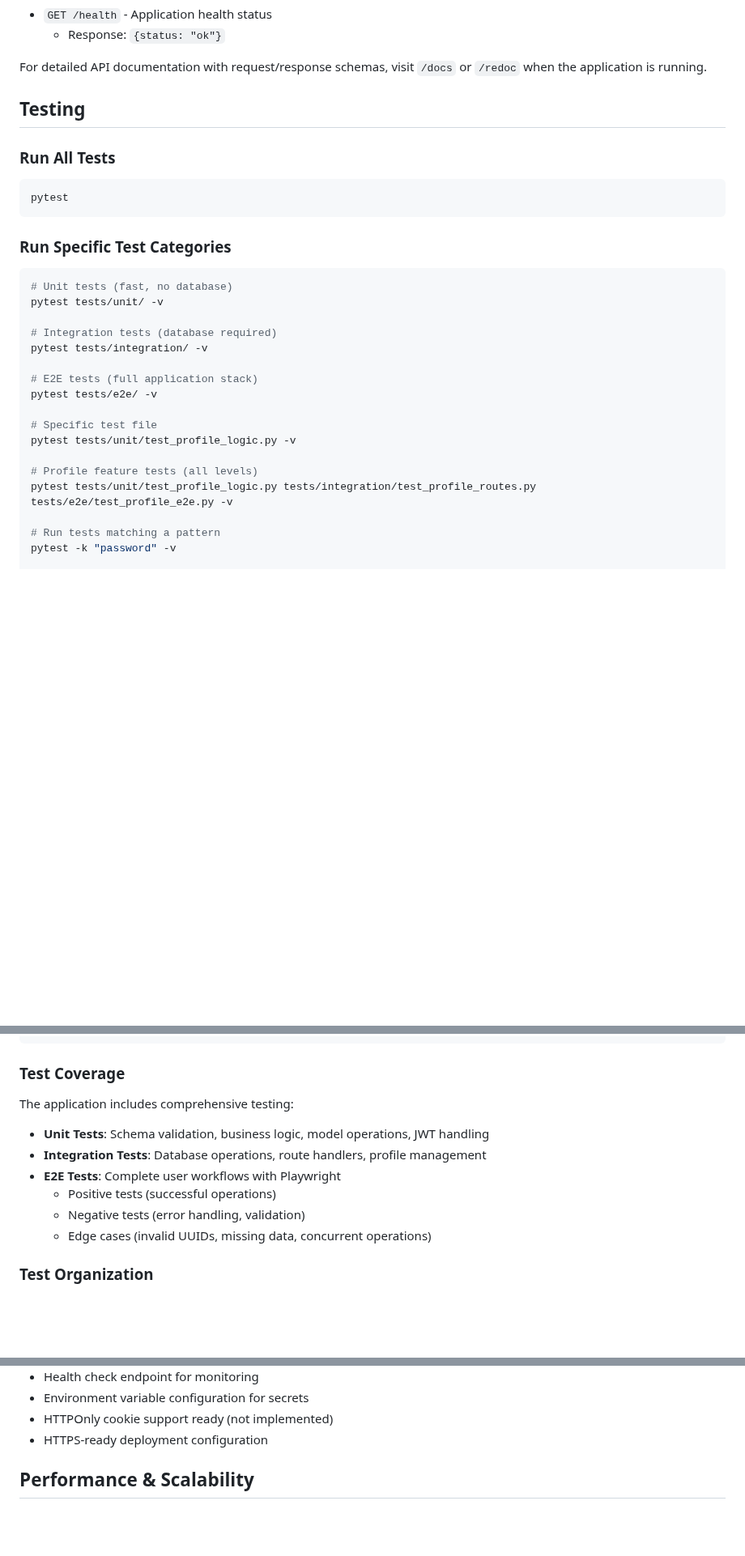
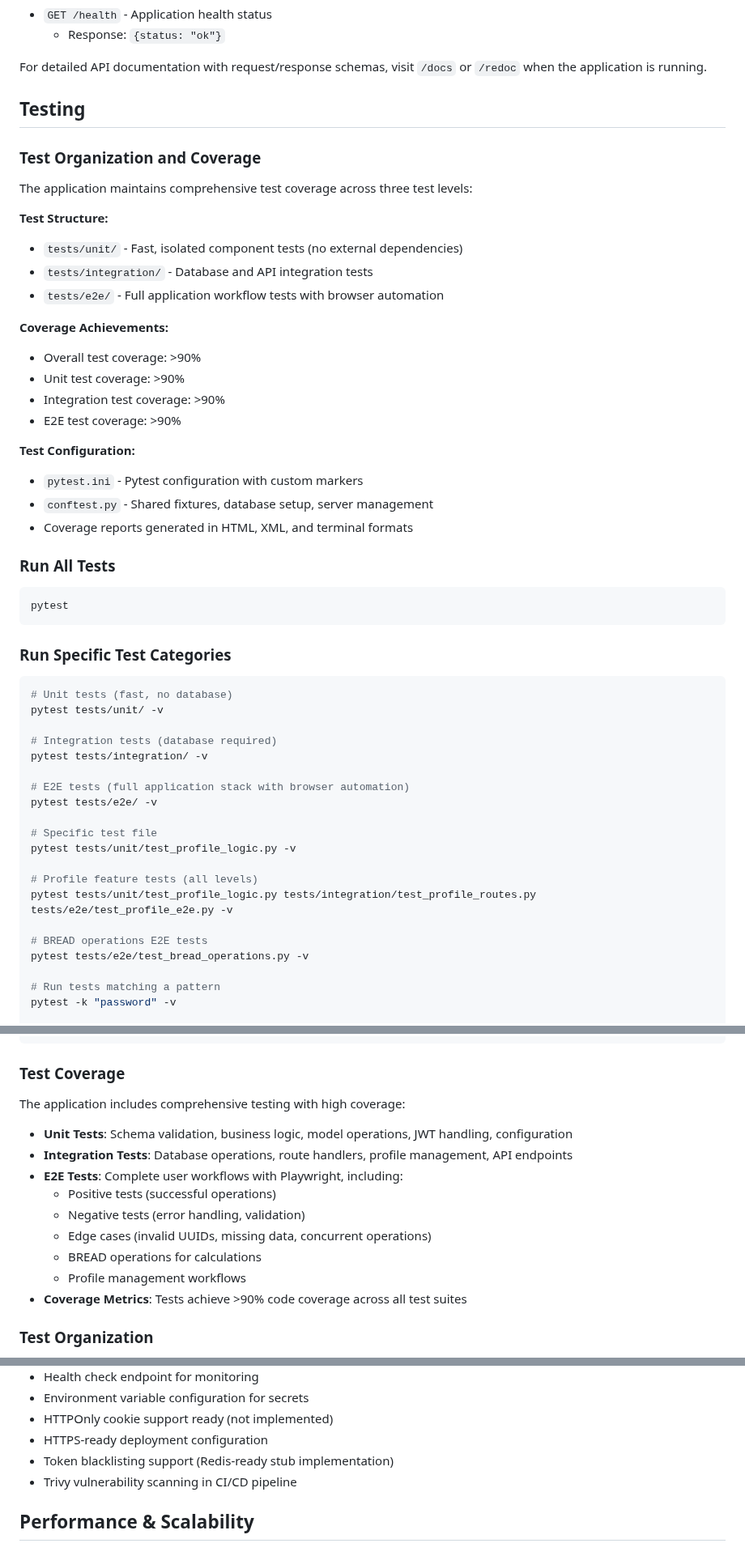
Before and after one commit to 27Chinedu/FinalProject, a Markdown page: README.md, 3 parts joined by grey strips. Shown at 81% size. GitHub-like rendering; blank space fills up the shorter version.

Commit message:
Enhance README with new features and testing details
Updated README to include password change functionality, detailed testing structure, and improved clarity on various sections.

````diff
--- a/README.md
+++ b/README.md
@@ -300,6 +306,26 @@ For detailed API documentation with request/response schemas, visit `/docs` or `
 
 ## Testing
 
+### Test Organization and Coverage
+
+The application maintains comprehensive test coverage across three test levels:
+
+**Test Structure:**
+- `tests/unit/` - Fast, isolated component tests (no external dependencies)
+- `tests/integration/` - Database and API integration tests
+- `tests/e2e/` - Full application workflow tests with browser automation
+
+**Coverage Achievements:**
+- Overall test coverage: >90%
+- Unit test coverage: >90%
+- Integration test coverage: >90%
+- E2E test coverage: >90%
+
+**Test Configuration:**
+- `pytest.ini` - Pytest configuration with custom markers
+- `conftest.py` - Shared fixtures, database setup, server management
+- Coverage reports generated in HTML, XML, and terminal formats
+
 ### Run All Tests
 
 ```bash
@@ -315,7 +341,7 @@ pytest tests/unit/ -v
 # Integration tests (database required)
 pytest tests/integration/ -v
 
-# E2E tests (full application stack)
+# E2E tests (full application stack with browser automation)
 pytest tests/e2e/ -v
 
 # Specific test file
@@ -323,6 +349,9 @@ pytest tests/unit/test_profile_logic.py -v
 
 # Profile feature tests (all levels)
 pytest tests/unit/test_profile_logic.py tests/integration/test_profile_routes.py tests/e2e/test_profile_e2e.py -v
+
+# BREAD operations E2E tests
+pytest tests/e2e/test_bread_operations.py -v
 
 # Run tests matching a pattern
 pytest -k "password" -v
@@ -358,13 +387,16 @@ python -m http.server -d htmlcov
 
 ### Test Coverage
 
-The application includes comprehensive testing:
-- **Unit Tests**: Schema validation, business logic, model operations, JWT handling
-- **Integration Tests**: Database operations, route handlers, profile management
-- **E2E Tests**: Complete user workflows with Playwright
+The application includes comprehensive testing with high coverage:
+- **Unit Tests**: Schema validation, business logic, model operations, JWT handling, configuration
+- **Integration Tests**: Database operations, route handlers, profile management, API endpoints
+- **E2E Tests**: Complete user workflows with Playwright, including:
   - Positive tests (successful operations)
   - Negative tests (error handling, validation)
   - Edge cases (invalid UUIDs, missing data, concurrent operations)
+  - BREAD operations for calculations
+  - Profile management workflows
+- **Coverage Metrics**: Tests achieve >90% code coverage across all test suites
 
 ### Test Organization
 
@@ -565,6 +610,8 @@ For production deployment, consider:
 - Environment variable configuration for secrets
 - HTTPOnly cookie support ready (not implemented)
 - HTTPS-ready deployment configuration
+- Token blacklisting support (Redis-ready stub implementation)
+- Trivy vulnerability scanning in CI/CD pipeline
 
 ## Performance & Scalability
 
````
Also changed, not shown: other parts of README.md (+38 -12 lines).
